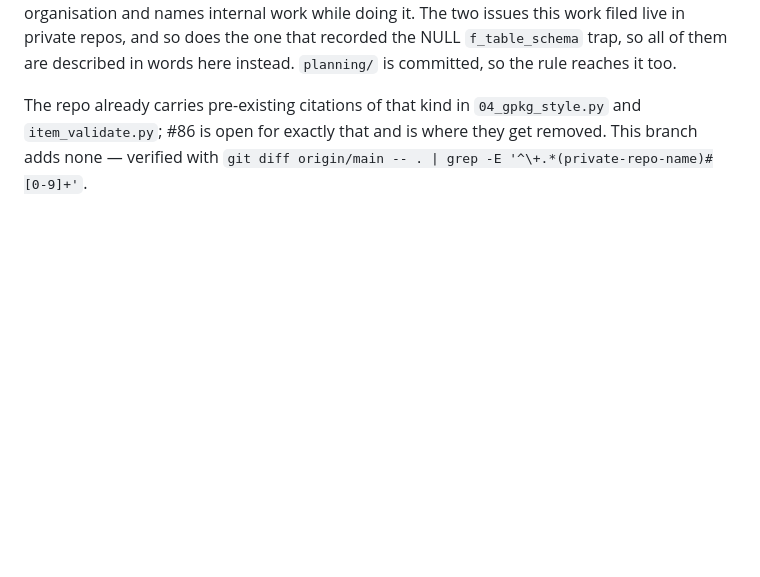
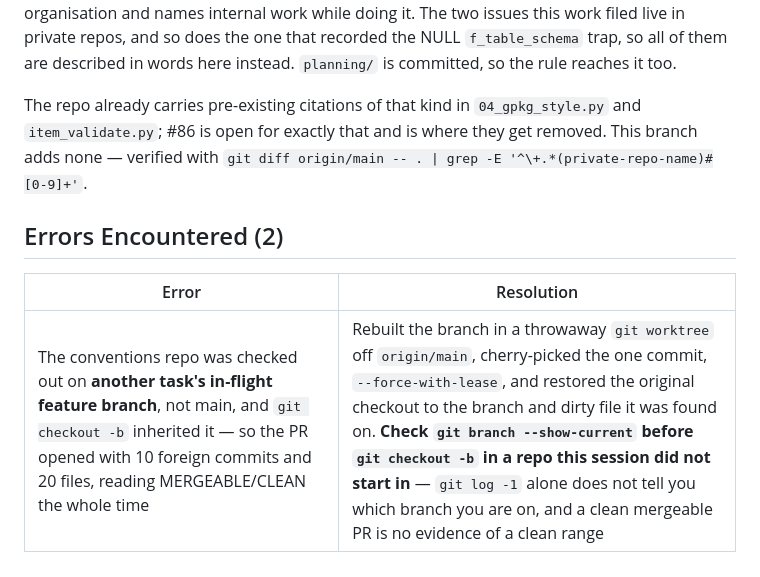
Before and after one commit to NewGraphEnvironment/stac_floodplains_bc, a Markdown page: planning/active/findings.md, the part around the change. Drawn GitHub-style; blank space fills up the shorter version.

Commit message:
Log the cross-repo branch-point error (#95)
Co-Authored-By: Claude Opus 5 <noreply@anthropic.com>
Claude-Session: https://claude.ai/code/session_015v1B33fK13ay6W58wwWLRq

```diff
--- a/planning/active/findings.md
+++ b/planning/active/findings.md
@@ -282,3 +282,9 @@ The repo already carries pre-existing citations of that kind in `04_gpkg_style.p
 `item_validate.py`; #86 is open for exactly that and is where they get removed. This branch
 adds none — verified with
 `git diff origin/main -- . | grep -E '^\+.*(private-repo-name)#[0-9]+'`.
+
+## Errors Encountered (2)
+
+| Error | Resolution |
+|-------|------------|
+| The conventions repo was checked out on **another task's in-flight feature branch**, not main, and `git checkout -b` inherited it — so the PR opened with 10 foreign commits and 20 files, reading MERGEABLE/CLEAN the whole time | Rebuilt the branch in a throwaway `git worktree` off `origin/main`, cherry-picked the one commit, `--force-with-lease`, and restored the original checkout to the branch and dirty file it was found on. **Check `git branch --show-current` before `git checkout -b` in a repo this session did not start in** — `git log -1` alone does not tell you which branch you are on, and a clean mergeable PR is no evidence of a clean range |
```
